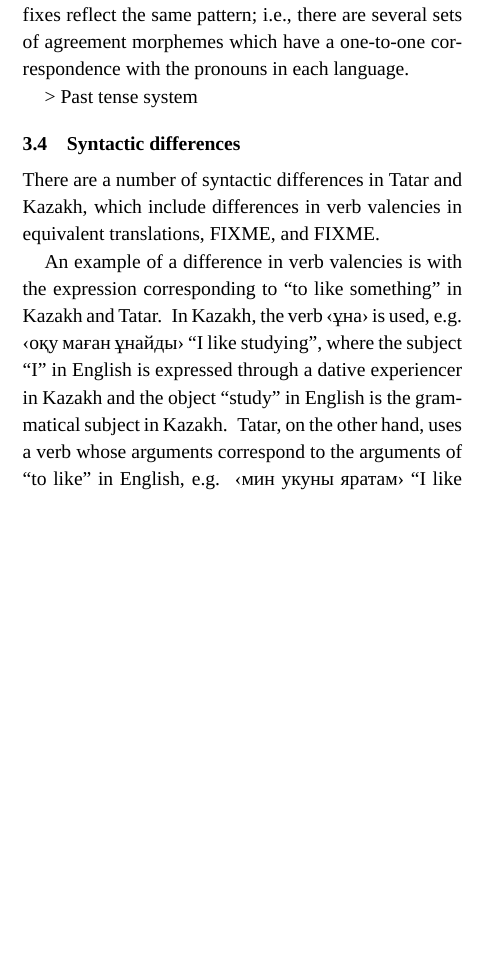
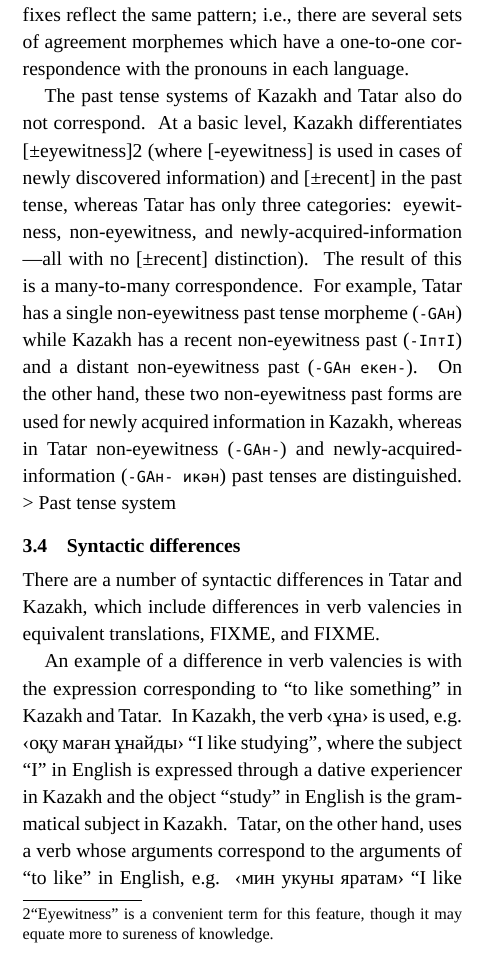
Before and after one commit to apertium/apertium-kaz-tat, a LaTeX paper (paper/paper.tex): part of one column of page 2 of 5 before the commit and part of one column of page 2 of 6 after it, cut so that both start at the same text, the shorter picture padded with empty space. Compiled offline with XeLaTeX; a missing font is replaced by an installed copy or a similar font.

Commit message:
past tense semantic differences

```diff
--- a/paper/paper.tex
+++ b/paper/paper.tex
@@ -209,6 +209,7 @@ Another example of a far-reading morphological difference between Tatar and Kaza
 %\end{subtables}
 This systematic difference would seem to be a minor issue, since, as is typical in pro-drop languages, pronouns are only used for emphasis and clarification.  However, this difference between Tatar and Kazakh in the second person system runs much deeper than just the pronoun system.  Since all finite verb forms morphologically agree in person and number with their subject and all possessed nouns agree in person and number with their possessor (even when there is no overt pronoun), the Kazakh and Tatar systems of agreement suffixes reflect the same pattern; i.e., there are several sets of agreement morphemes which have a one-to-one correspondence with the pronouns in each language.
 
+The past tense systems of Kazakh and Tatar also do not correspond.  At a basic level, Kazakh differentiates [±eyewitness]\footnote{``Eyewitness'' is a convenient term for this feature, though it may equate more to sureness of knowledge.} (where [-eyewitness] is used in cases of newly discovered information) and [±recent] in the past tense, whereas Tatar has only three categories: eyewitness, non-eyewitness, and newly-acquired-information ---all with no [±recent] distinction).  The result of this is a many-to-many correspondence.  For example, Tatar has a single non-eyewitness past tense morpheme (\texttt{-GAн}) while Kazakh has a recent non-eyewitness past (\texttt{-IптI}) and a distant non-eyewitness past (\texttt{-GAн екен-}).  On the other hand, these two non-eyewitness past forms are used for newly acquired information in Kazakh, whereas in Tatar non-eyewitness (\texttt{-GAн-}) and newly-acquired-information (\texttt{-GAн- икән}) past tenses are distinguished.
 > Past tense system
 
 %\subsection{Morphotactic differences}
```
Also changed, not shown: paper/paper.pdf.
